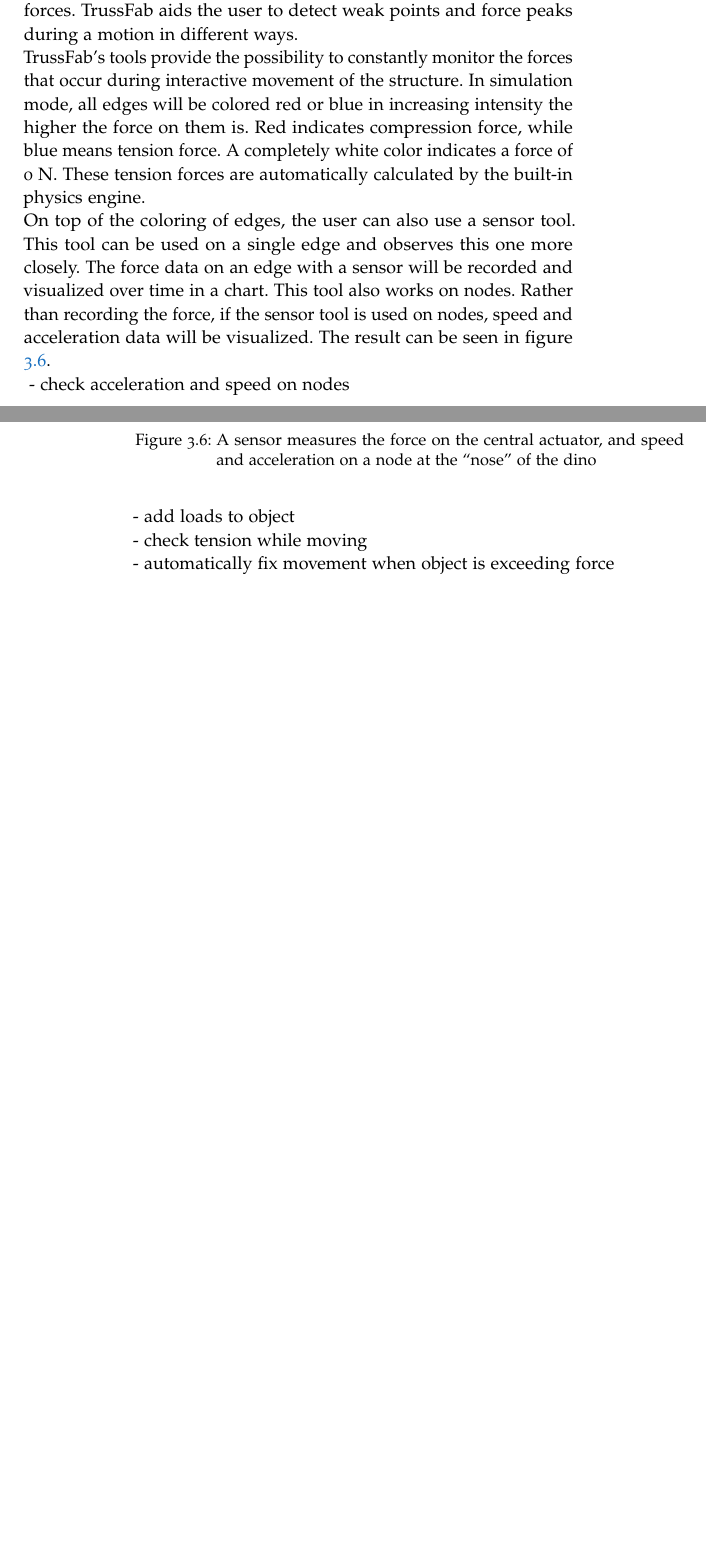
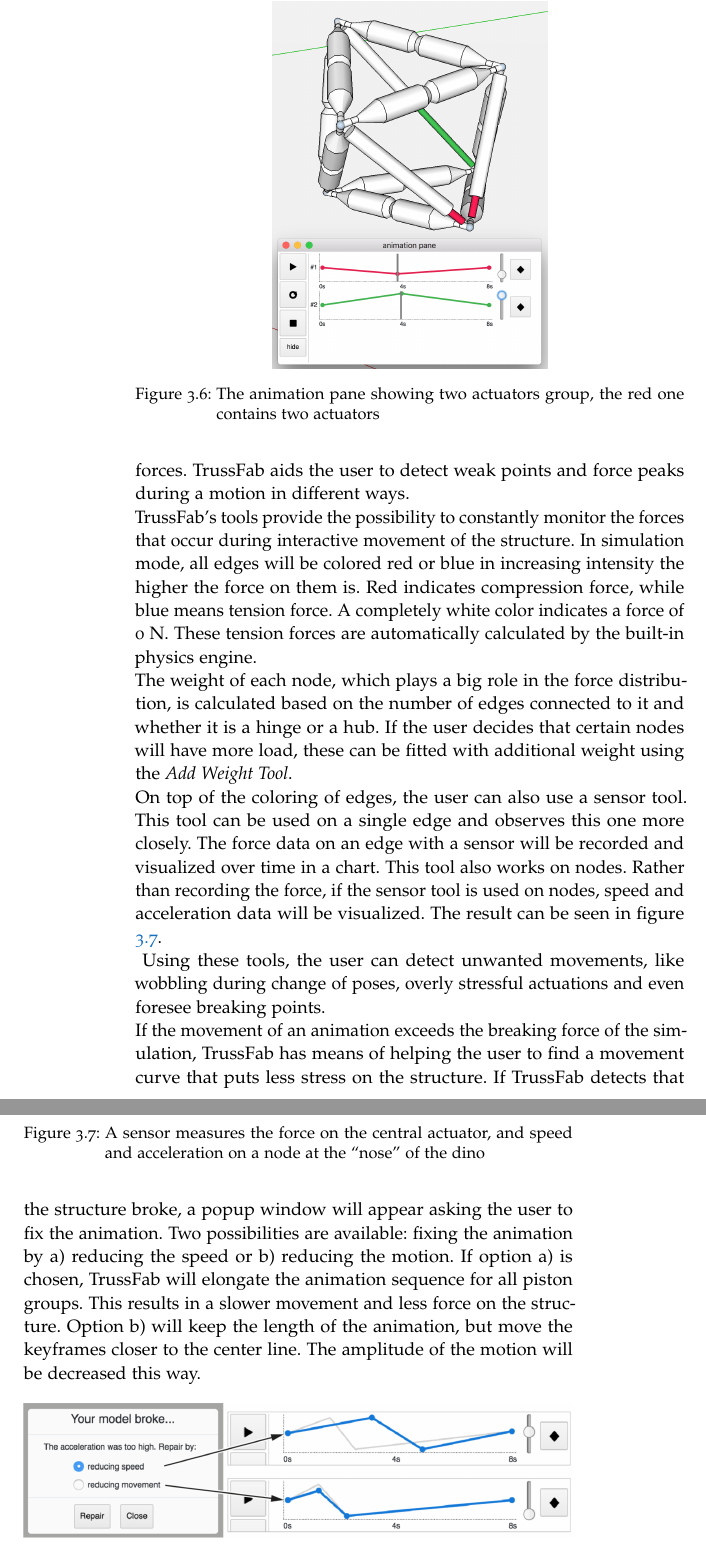
Before and after one commit to Tymolc/Master-Thesis, a LaTeX thesis (latex/MastersThesis.tex, which reads latex/Chapters/03-Walkthrough.tex, latex/classicthesis-config.tex): two parts of pages 19 and 20 of 37 before the commit and two parts of pages 20 and 21 of 37 after it, joined at a grey line, cut at the place of the change, the shorter picture padded with empty space. Compiled offline with pdfLaTeX.

Commit message:
walkthrough

```diff
--- a/latex/Chapters/03-Walkthrough.tex
+++ b/latex/Chapters/03-Walkthrough.tex
@@ -48,0 +51,4 @@
+\begin{figure}[h!]
+    \includegraphics[width=.5\textwidth]{Walkthrough/animation_pane.png}
+    \centering
+    \caption{The animation pane showing two actuators group, the red one contains two actuators}
@@ -49,6 +58,7 @@
 \subsection{Force Analysis}
 If the structure fulfills the desired motion, the user will want to check if the forces created during executing it will not exceed the breaking force of the object. A lot of factors play a role in the formation of the forces. These range from weight forces over lever forces to inertial forces. TrussFab aids the user to detect weak points and force peaks during a motion in different ways.\\
 TrussFab's tools provide the possibility to constantly monitor the forces that occur during interactive movement of the structure. In simulation mode, all edges will be colored red or blue in increasing intensity the higher the force on them is. Red indicates compression force, while blue means tension force. A completely white color indicates a force of 0 N. These tension forces are automatically calculated by the built-in physics engine.\\
+The weight of each node, which plays a big role in the force distribution, is calculated based on the number of edges connected to it and whether it is a hinge or a hub. If the user decides that certain nodes will have more load, these can be fitted with additional weight using the \textit{Add Weight Tool}.\\
 On top of the coloring of edges, the user can also use a sensor tool. This tool can be used on a single edge and observes this one more closely. The force data on an edge with a sensor will be recorded and visualized over time in a chart. This tool also works on nodes. Rather than recording the force, if the sensor tool is used on nodes, speed and acceleration data will be visualized. The result can be seen in figure \ref{fig:sensor}.\\
 \begin{figure}[h!]
     \includegraphics[width=\textwidth]{Walkthrough/sensor.png}
@@ -56,10 +66,14 @@
     \caption{A sensor measures the force on the central actuator, and speed and acceleration on a node at the ``nose'' of the dino}
     \label{fig:sensor}
 \end{figure}
-- check acceleration and speed on nodes\\
-- add loads to object\\
-- check tension while moving\\
-- automatically fix movement when object is exceeding force\\
+Using these tools, the user can detect unwanted movements, like wobbling during change of poses, overly stressful actuations and even foresee breaking points.\\
+If the movement of an animation exceeds the breaking force of the simulation, TrussFab has means of helping the user to find a movement curve that puts less stress on the structure. If TrussFab detects that the structure broke, a popup window will appear asking the user to fix the animation. Two possibilities are available: fixing the animation by a) reducing the speed or b) reducing the motion. If option a) is chosen, TrussFab will elongate the animation sequence for all piston groups. This results in a slower movement and less force on the structure. Option b) will keep the length of the animation, but move the keyframes closer to the center line. The amplitude of the motion will be decreased this way.
+\begin{figure}[h!]
+    \includegraphics[width=\textwidth]{Walkthrough/fix_breaking.png}
+    \centering
+    \caption{adsf}
+    \label{fig:fix_breaking}
+\end{figure}
 \section{Controlling the Structure}
 - closed-loop control -> more sophisticated and complex movements possible\\
 \subsection{PID Control}
--- a/latex/classicthesis-config.tex
+++ b/latex/classicthesis-config.tex
@@ -52,7 +52,7 @@
 \newcommand{\myDepartment}{Human Computer Interaction\xspace}
 \newcommand{\myUni}{Universität Potsdam\xspace}
 \newcommand{\myLocation}{Potsdam\xspace}
-\newcommand{\myTime}{April 2018\xspace}
+\newcommand{\myTime}{July 2018\xspace}
 \newcommand{\myVersion}{version 4.5}
 
 % ********************************************************************
```
Also changed, not shown: latex/Chapters/05-Implementation.tex (+1 -1 lines), latex/Figures/Walkthrough/animation_pane.png (added), latex/Figures/Walkthrough/fix_breaking.png (added), latex/Chapters/03-Walkthrough.tex (17 more changed lines), 1 other file.
